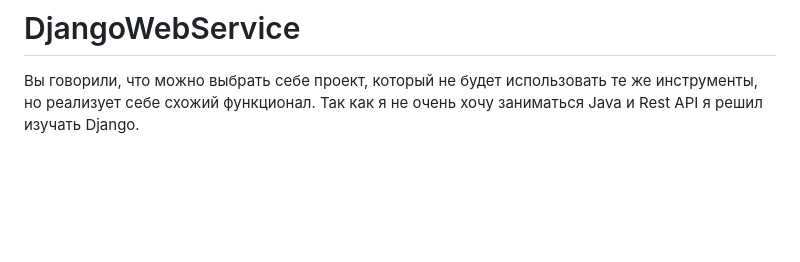
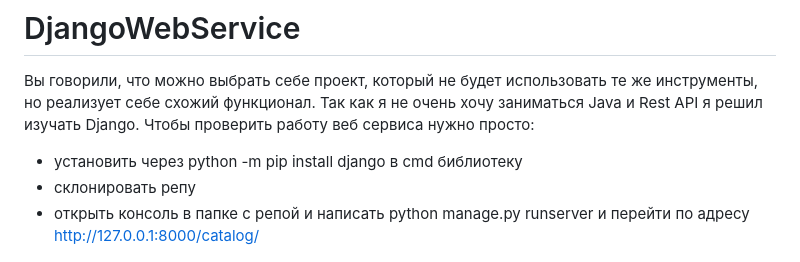
Before and after one commit to FyodoRaev/DjangoWebService, a Markdown page: README.md, the part around the change. Rendered like a GitHub page; blank space fills up the shorter version.

```diff
--- a/README.md
+++ b/README.md
@@ -1,6 +1,9 @@
 # DjangoWebService
 Вы говорили, что можно выбрать себе проект, который не будет использовать те же инструменты, но реализует себе схожий функционал. Так как я не очень хочу заниматься Java и Rest API я решил изучать Django.
-
+Чтобы проверить работу веб сервиса нужно просто:
+* установить через python -m pip install django в cmd библиотеку
+* склонировать репу
+* открыть консоль в папке с репой и написать python manage.py runserver и перейти по адресу http://127.0.0.1:8000/catalog/
 <img title="a title" alt="Alt text" src="basic-django.png">
 
 
```
